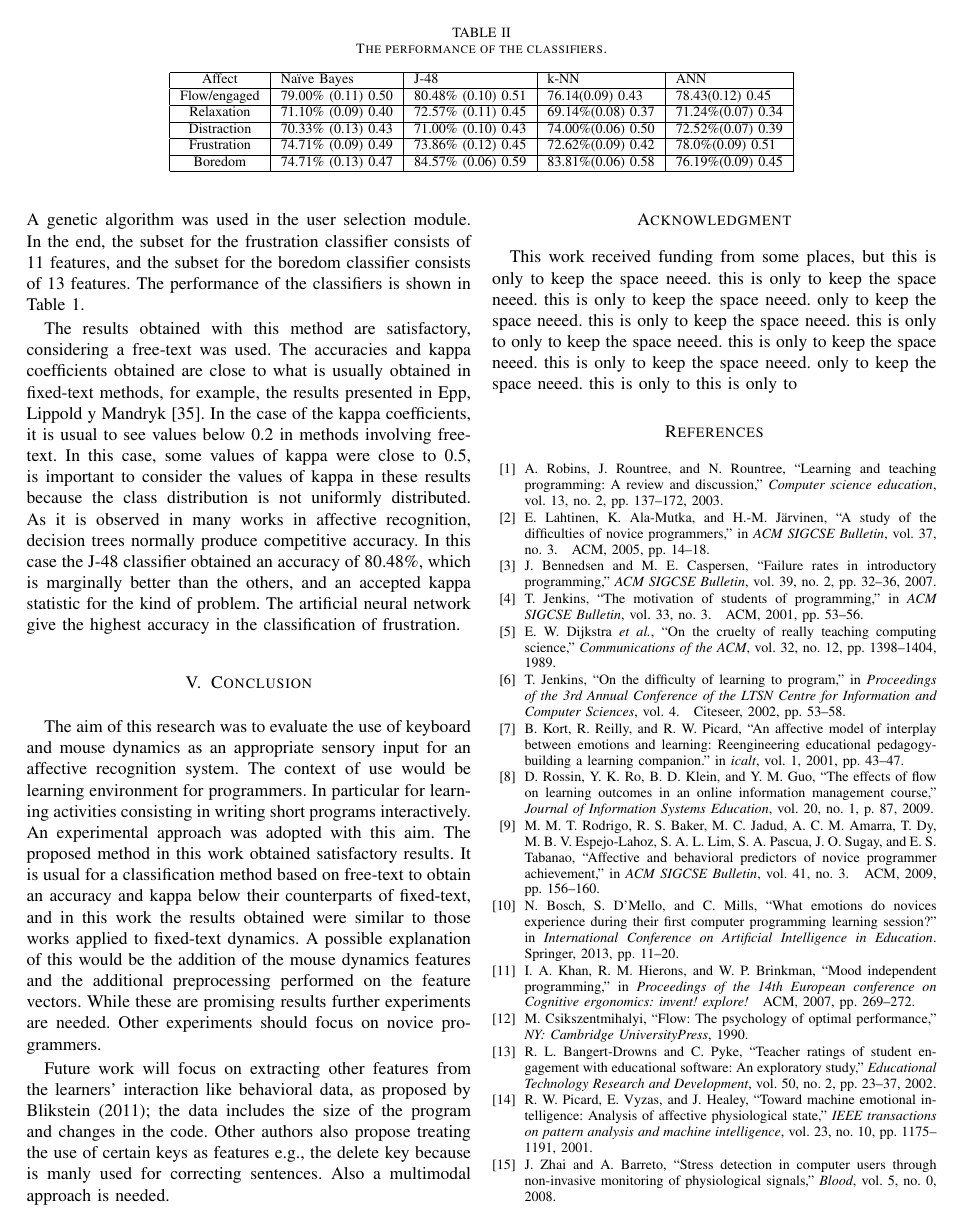
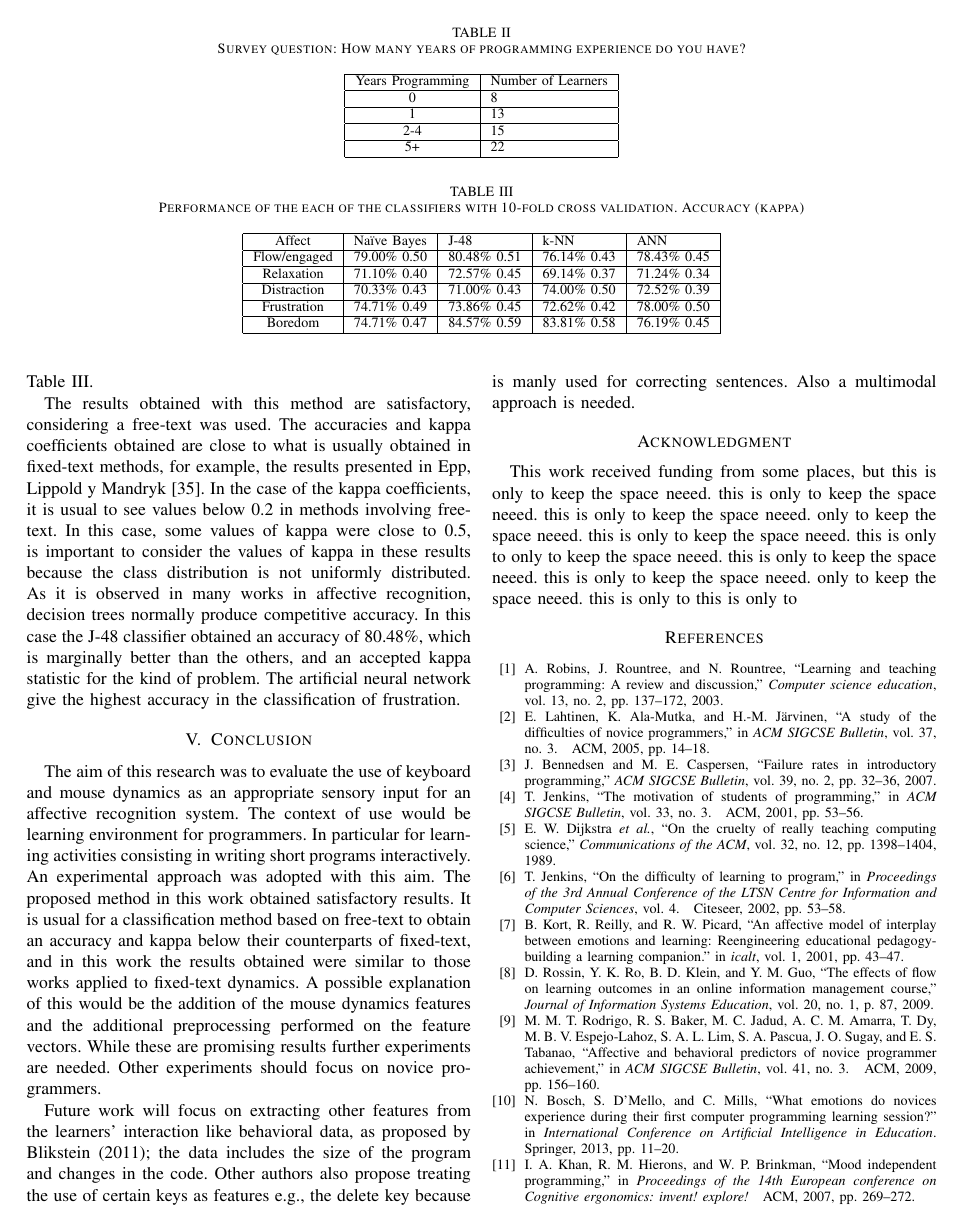
Before and after one commit to mariosky/2017-IJCNN, a LaTeX paper (paper.tex): page 7 of 8. Compiled offline with pdfLaTeX; a missing font is replaced by an installed copy or a similar font; a LaTeX package or settings file that is missing is left out.

Commit message:
Figure and Table numbering corrected

```diff
--- a/paper.tex
+++ b/paper.tex
@@ -627,20 +627,42 @@ the initial survey are shown in Figure 4. %Please use reference. Fig 4
                                 %should be Fig 5.
 \begin{table*}[!t]
 \centering
-\caption{The performance of the classifiers.}
+\caption{ Survey question: How many years of programming experience do you have? }
+\label{tab_results}
+    \begin{tabular}{ | c | l | }
+    \hline
+    Years Programming          & Number of Learners \\
+    \hline
+   		0   &  8 \\
+    \hline
+    	1   &  13\\
+    \hline
+    	2-4  & 15\\
+    \hline
+    	5+   & 22\\
+    \hline
+    \end{tabular}
+
+\end{table*}
+
+
+\begin{table*}[!t]
+\centering
+\caption{Performance of the each of the classifiers with 10-fold cross validation. Accuracy (kappa) }
+\label{tab_performance}
     \begin{tabular}{ | c | l | l | l | l | }
     \hline
     Affect          & Na\"ive Bayes           & J-48                & k-NN              & ANN \\
     \hline
-    Flow/engaged    & 79.00\% (0.11) 0.50   & 80.48\% (0.10) 0.51 & 76.14(0.09) 0.43    & 78.43(0.12) 0.45 \\
+    Flow/engaged    & 79.00\% 0.50 & 80.48\% 0.51 & 76.14\% 0.43 & 78.43\% 0.45 \\
     \hline
-    Relaxation      & 71.10\% (0.09) 0.40   & 72.57\% (0.11) 0.45 & 69.14\%(0.08)  0.37 & 71.24\%(0.07)  0.34\\
+    Relaxation      & 71.10\% 0.40 & 72.57\% 0.45 & 69.14\% 0.37 & 71.24\% 0.34\\
     \hline
-    Distraction     & 70.33\% (0.13)  0.43  & 71.00\% (0.10) 0.43 & 74.00\%(0.06)  0.50 & 72.52\%(0.07)  0.39\\
+    Distraction     & 70.33\% 0.43 & 71.00\% 0.43 & 74.00\% 0.50 & 72.52\% 0.39\\
     \hline
-    Frustration     & 74.71\% (0.09) 0.49   & 73.86\% (0.12) 0.45 & 72.62\%(0.09)  0.42 & 78.0\%(0.09)  0.51 \\
+    Frustration     & 74.71\% 0.49 & 73.86\% 0.45 & 72.62\% 0.42 & 78.00\% 0.50\\
     \hline
-    Boredom         & 74.71\% (0.13) 0.47   & 84.57\% (0.06) 0.59 & 83.81\%(0.06)  0.58 & 76.19\%(0.09)  0.45\\
+    Boredom         & 74.71\% 0.47 & 84.57\% 0.59 & 83.81\% 0.58 & 76.19\% 0.45\\
     \hline
     \end{tabular}
 \end{table*}
@@ -686,7 +708,7 @@ user selection module. % Which one? You really have to be _way_ more
                        % specific in this conference - JJ
 In the end, the subset for the frustration classifier
 consists of 11 features, and the subset for the boredom classifier consists of
-13 features. The performance of the classifiers is shown in Table 1.
+13 features. The performance of the classifiers is shown in Table \ref{tab_performance}.
 
 %Start with a reference to the Table (and check numbering) - JJ
 The results obtained with this method are satisfactory, considering a free-text
```
Also changed, not shown: paper.tex (44 more changed lines).
